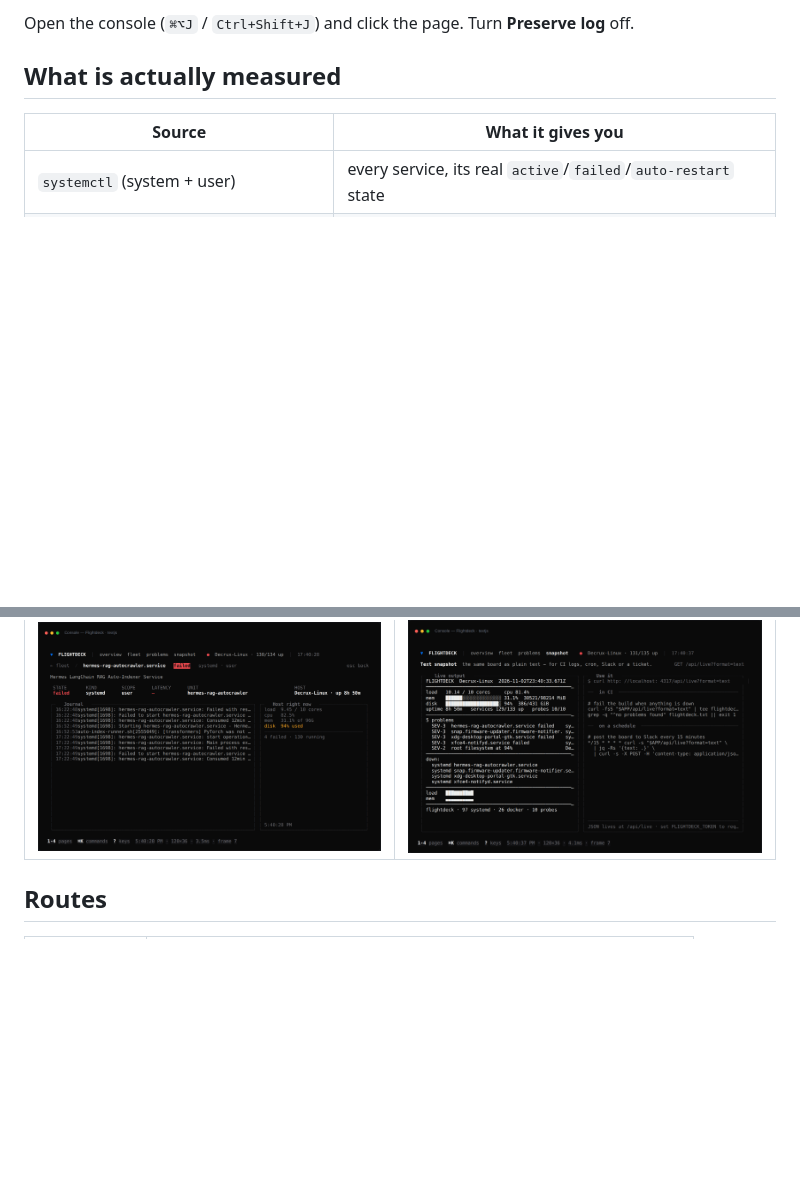
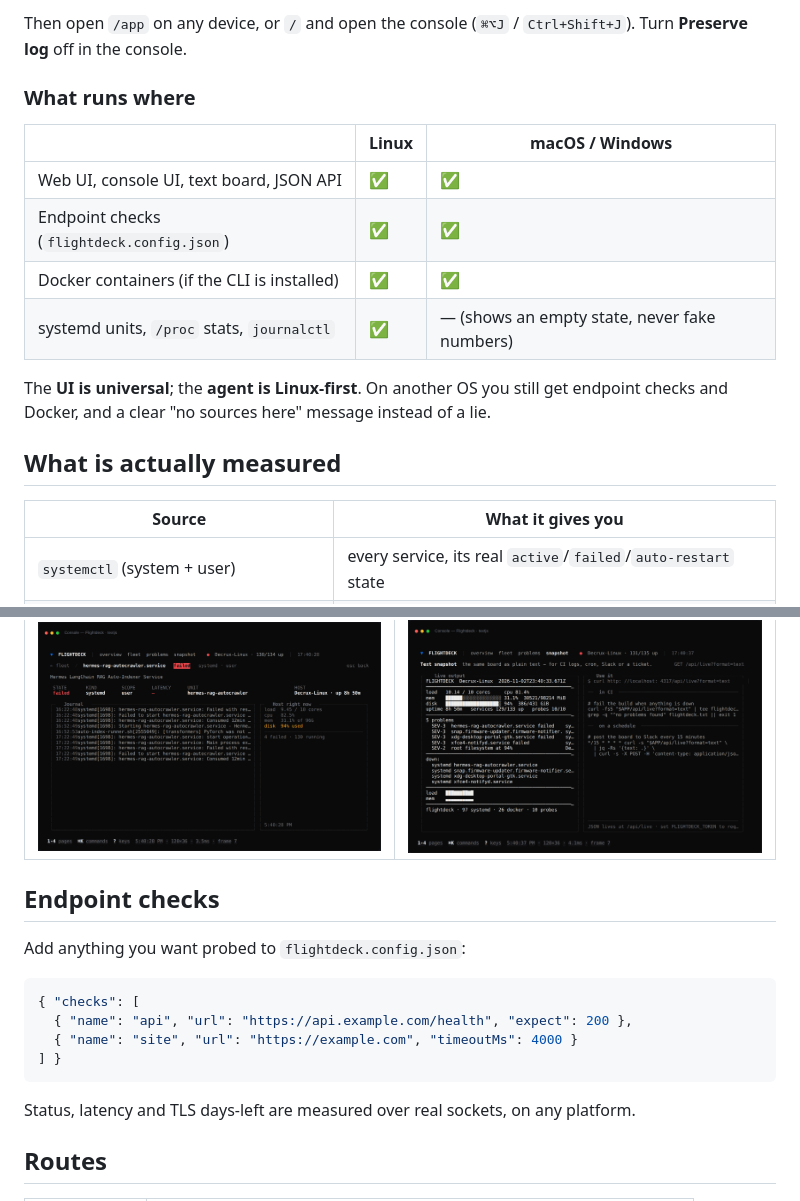
Before and after one commit to DECRUX9812/flightdeck, a Markdown page: README.md, 2 parts joined by grey strips. Drawn GitHub-style; blank space fills up the shorter version.

````diff
--- a/README.md
+++ b/README.md
@@ -18,6 +28,19 @@ npm run dev      # → http://localhost:3000
 ```
 
-Open the console (`⌘⌥J` / `Ctrl+Shift+J`) and click the page. Turn **Preserve log** off.
+Then open `/app` on any device, or `/` and open the console (`⌘⌥J` / `Ctrl+Shift+J`). Turn
+**Preserve log** off in the console.
+
+### What runs where
+
+| | Linux | macOS / Windows |
+| --- | --- | --- |
+| Web UI, console UI, text board, JSON API | ✅ | ✅ |
+| Endpoint checks (`flightdeck.config.json`) | ✅ | ✅ |
+| Docker containers (if the CLI is installed) | ✅ | ✅ |
+| systemd units, `/proc` stats, `journalctl` | ✅ | — (shows an empty state, never fake numbers) |
+
+The **UI is universal**; the **agent is Linux-first**. On another OS you still get endpoint checks
+and Docker, and a clear "no sources here" message instead of a lie.
 
 ## What is actually measured
 
@@ -42,6 +65,19 @@ don't answer, disk ≥ 90 %, memory ≥ 90 %, load above 1.5× cores.
 | Unit detail (real journal) | Text snapshot |
 | --- | --- |
 | ![Detail](docs/detail.png) | ![Snapshot](docs/snapshot.png) |
+
+## Endpoint checks
+
+Add anything you want probed to `flightdeck.config.json`:
+
+```json
+{ "checks": [
+  { "name": "api", "url": "https://api.example.com/health", "expect": 200 },
+  { "name": "site", "url": "https://example.com", "timeoutMs": 4000 }
+] }
+```
+
+Status, latency and TLS days-left are measured over real sockets, on any platform.
 
 ## Routes
 
````
Also changed, not shown: other parts of README.md (+15 -5 lines), docs/web.png (added), 11 other files.
